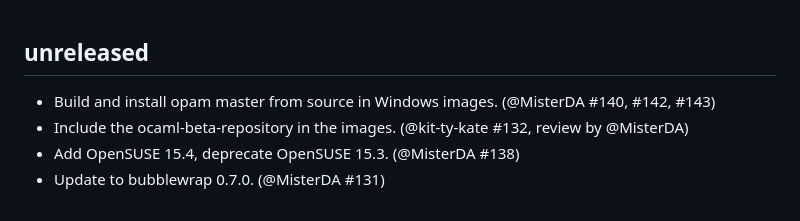
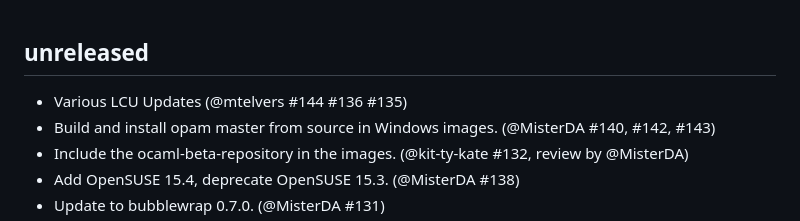
Before and after one commit to ocurrent/ocaml-dockerfile, a Markdown page: CHANGES.md, the part around the change. GitHub-like rendering.

```diff
--- a/CHANGES.md
+++ b/CHANGES.md
@@ -1,6 +1,7 @@
 unreleased
 ----------
 
+- Various LCU Updates (@mtelvers #144 #136 #135)
 - Build and install opam master from source in Windows images.
   (@MisterDA #140, #142, #143)
 - Include the ocaml-beta-repository in the images. (@kit-ty-kate #132, review by @MisterDA)
```
